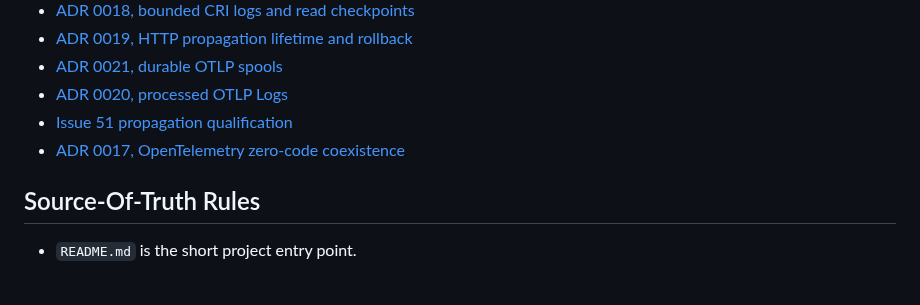
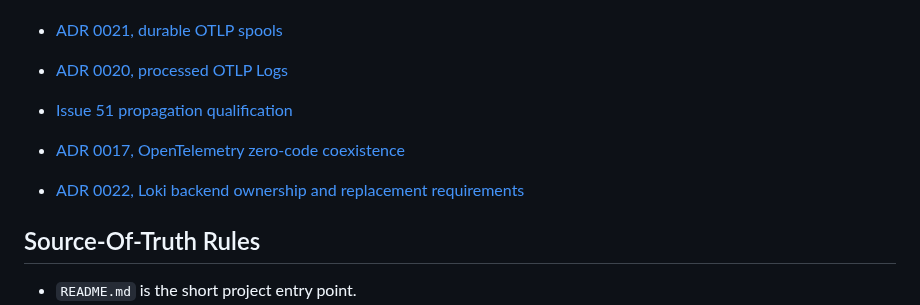
Before and after one commit to guaracloud/e-navigator, a Markdown page: documentation/README.md, the part around the change. Rendered like a GitHub page; blank space fills up the shorter version.

Commit message:
docs: define Loki backend replacement requirements (#69)

```diff
--- a/documentation/README.md
+++ b/documentation/README.md
@@ -94,6 +94,8 @@ operational documentation. Start with the path that matches your goal.
 - [Issue 51 propagation qualification](issue-51-propagation-qualification.md)
 - [ADR 0017, OpenTelemetry zero-code coexistence](adr/0017-otel-zero-code-coexistence.md)
 
+- [ADR 0022, Loki backend ownership and replacement requirements](adr/0022-loki-backend-ownership.md)
+
 ## Source-Of-Truth Rules
 
 - `README.md` is the short project entry point.
```
Also changed, not shown: documentation/adr/0022-loki-backend-ownership.md (added, +152 -0 lines).
